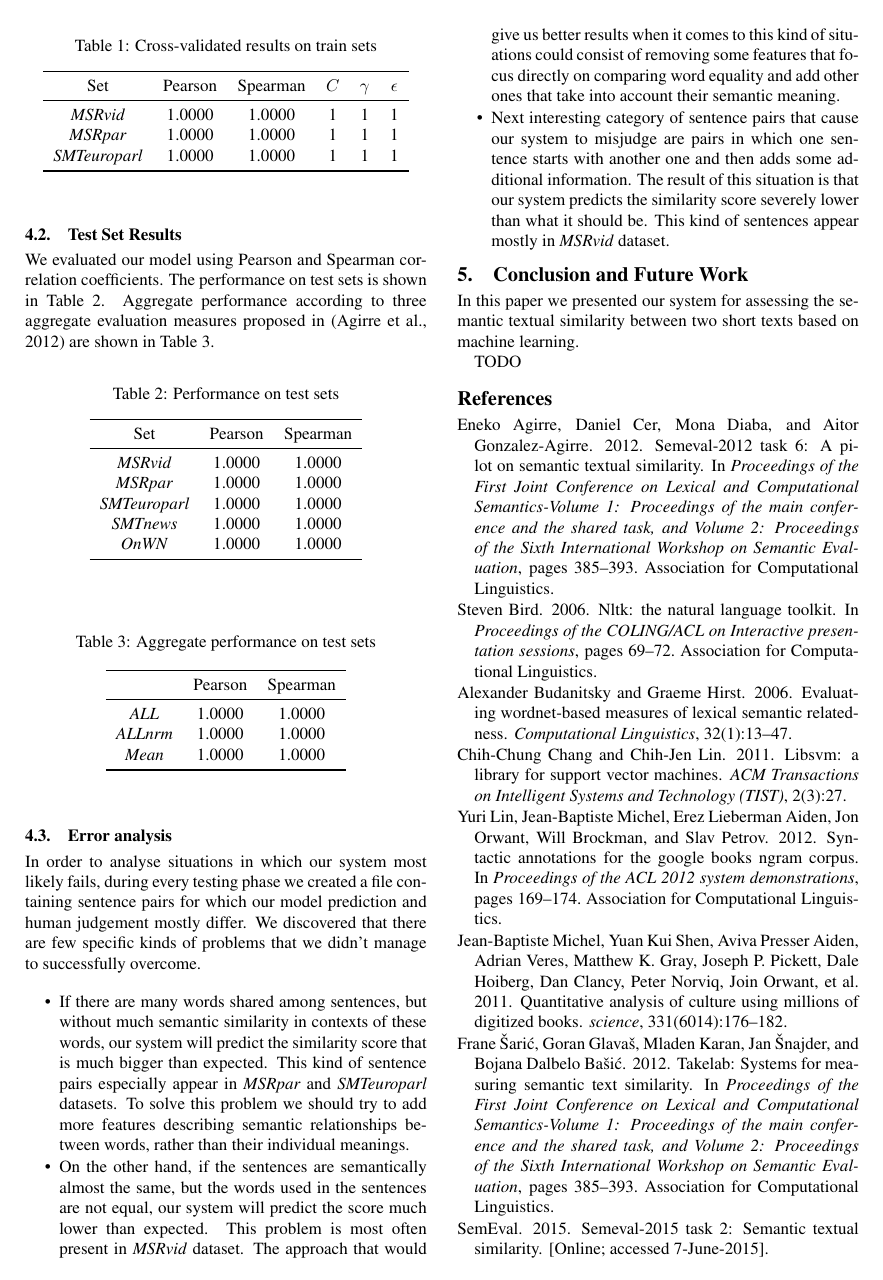
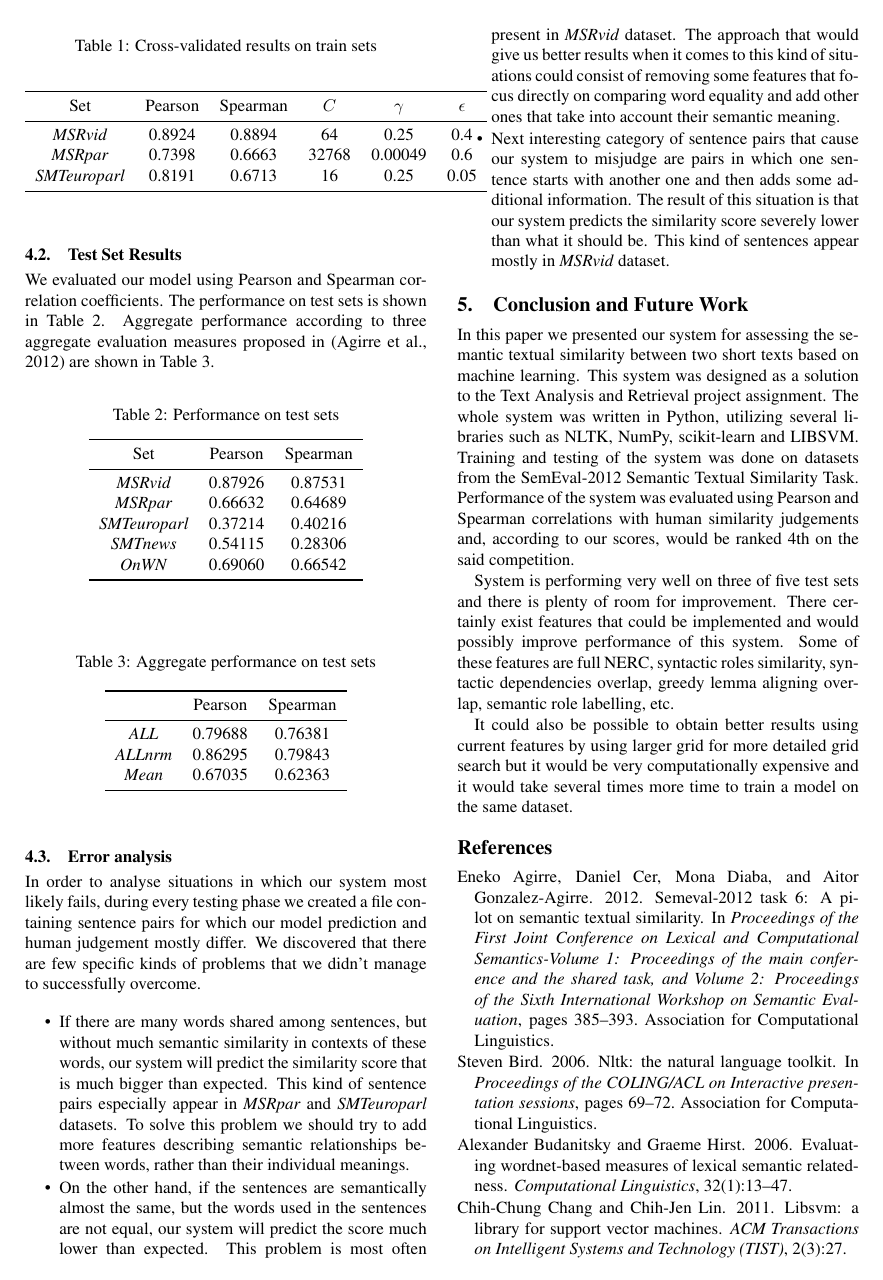
Before and after one commit to kbiscanic/apt_project, a LaTeX document (tar2014latex/tar-paper-template.tex): page 3 of 4. Compiled offline with pdfLaTeX.

Commit message:
ostatak clanka

```diff
--- a/tar2014latex/tar-paper-template.tex
+++ b/tar2014latex/tar-paper-template.tex
@@ -179,9 +178,9 @@ TODO - koji su dobri/losi featurei?
 \toprule
 Set & Pearson & Spearman & $C$ & $\gamma$ & $\epsilon$ \\
 \midrule
-\textit{MSRvid} & 1.0000 & 1.0000 & 1 & 1 & 1 \\
-\textit{MSRpar} & 1.0000 & 1.0000 & 1 & 1 & 1 \\
-\textit{SMTeuroparl} & 1.0000 & 1.0000 & 1 & 1 & 1 \\
+\textit{MSRvid} & 0.8924 & 0.8894 & 64 & 0.25 & 0.4 \\
+\textit{MSRpar} & 0.7398 & 0.6663 & 32768 & 0.00049 & 0.6 \\
+\textit{SMTeuroparl} & 0.8191 & 0.6713 & 16 & 0.25 & 0.05 \\
 \bottomrule
 \end{tabular}
 \end{center}
@@ -199,11 +198,11 @@ We evaluated our model using Pearson and Spearman correlation coefficients. The
 \toprule
 Set & Pearson & Spearman \\
 \midrule
-\textit{MSRvid} & 1.0000 & 1.0000 \\
-\textit{MSRpar} & 1.0000 & 1.0000 \\
-\textit{SMTeuroparl} & 1.0000 & 1.0000 \\
-\textit{SMTnews} & 1.0000 & 1.0000 \\
-\textit{OnWN} & 1.0000 & 1.0000 \\
+\textit{MSRvid} & 0.87926 & 0.87531 \\
+\textit{MSRpar} & 0.66632 & 0.64689 \\
+\textit{SMTeuroparl} & 0.37214 & 0.40216 \\
+\textit{SMTnews} & 0.54115 & 0.28306 \\
+\textit{OnWN} & 0.69060 & 0.66542 \\
 \bottomrule
 \end{tabular}
 \end{center}
@@ -217,9 +216,9 @@ Set & Pearson & Spearman \\
 \toprule
 & Pearson & Spearman \\
 \midrule
-\textit{ALL} & 1.0000 & 1.0000 \\
-\textit{ALLnrm} & 1.0000 & 1.0000 \\
-\textit{Mean} & 1.0000 & 1.0000 \\
+\textit{ALL} & 0.79688 & 0.76381\\
+\textit{ALLnrm} & 0.86295 & 0.79843 \\
+\textit{Mean} & 0.67035 & 0.62363 \\
 \bottomrule
 \end{tabular}
 \end{center}
@@ -240,9 +239,11 @@ In order to analyse situations in which our system most likely fails, during eve
 
 \section{Conclusion and Future Work}
 
-In this paper we presented our system for assessing the semantic textual similarity between two short texts based on machine learning.
+In this paper we presented our system for assessing the semantic textual similarity between two short texts based on machine learning. This system was designed as a solution to the Text Analysis and Retrieval project assignment. The whole system was written in Python, utilizing several libraries such as NLTK, NumPy, scikit-learn and LIBSVM. Training and testing of the system was done on datasets from the SemEval-2012 Semantic Textual Similarity Task. Performance of the system was evaluated using Pearson and Spearman correlations with human similarity judgements and, according to our scores, would be ranked 4th on the said competition.
 
-TODO
+System is performing very well on three of five test sets and there is plenty of room for improvement. There certainly exist features that could be implemented and would possibly improve performance of this system. Some of these features are full NERC, syntactic roles similarity, syntactic dependencies overlap, greedy lemma aligning overlap, semantic role labelling, etc.
+
+It could also be possible to obtain better results using current features by using larger grid for more detailed grid search but it would be very computationally expensive and it would take several times more time to train a model on the same dataset.
 
 \nocite{*}
 \bibliographystyle{tar2014}
```
Also changed, not shown: tar2014latex/tar2014.bib (+8 -0 lines), tar2014latex/tar-paper-template.bbl, tar2014latex/tar-paper-template.pdf, tar2014latex/tar-paper-template.tex (3 more changed lines), 3 other files.
